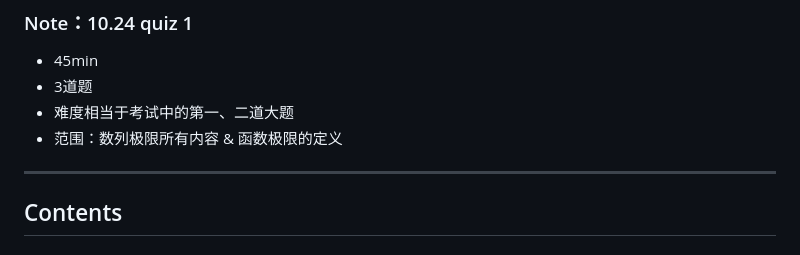
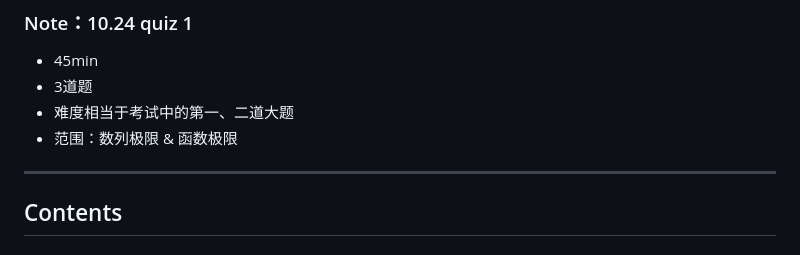
Before and after one commit to HuNianlan/24_fall_Calculus, a Markdown page: toturial/week5/week5.md, the part around the change. Drawn GitHub-style.

Commit message:
update quiz info

```diff
--- a/toturial/week5/week5.md
+++ b/toturial/week5/week5.md
@@ -12,7 +12,7 @@ HuNianlan
 - 45min
 - 3道题
 - 难度相当于考试中的第一、二道大题
-- 范围：数列极限所有内容 & 函数极限的定义
+- 范围：数列极限 & 函数极限
 ---
 ## Contents
 
```
